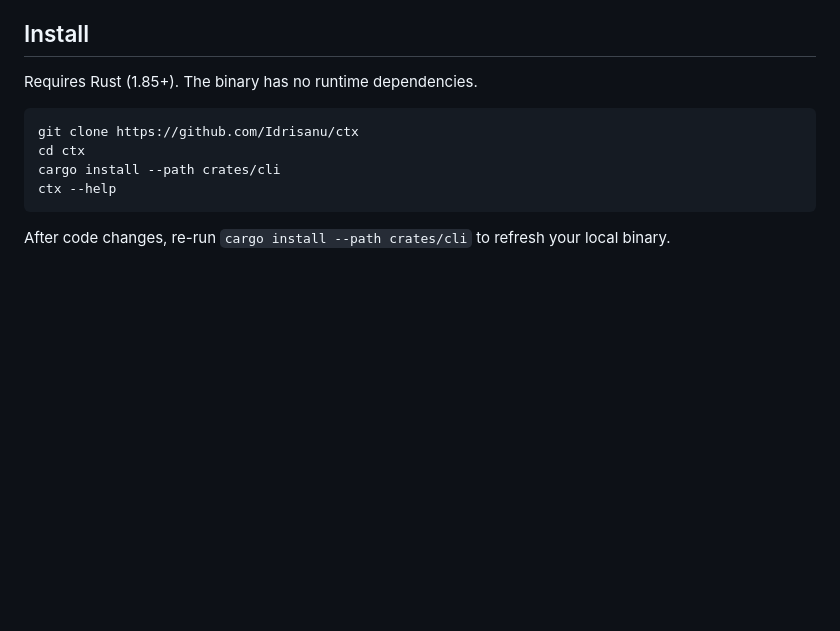
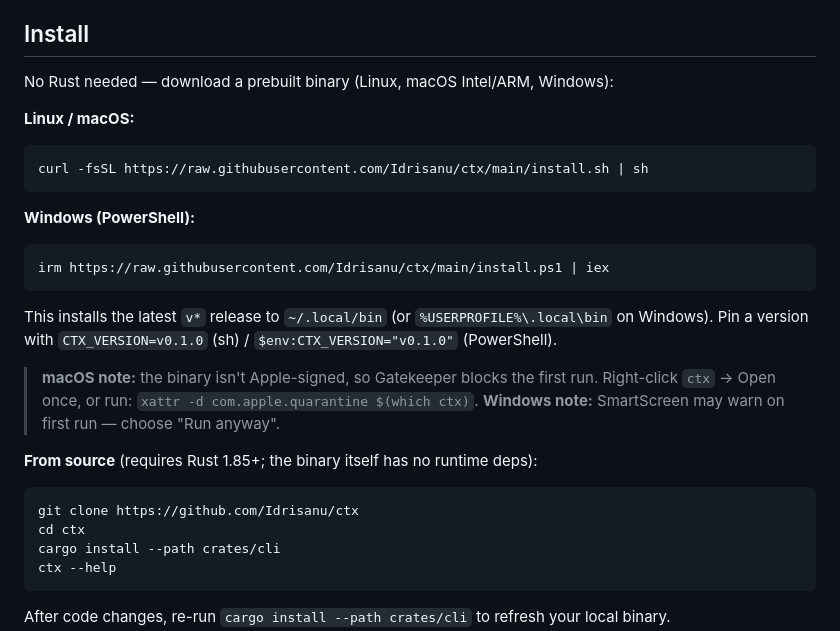
Before and after one commit to Idrisanu/ctx, a Markdown page: README.md, the part around the change. Rendered like a GitHub page; blank space fills up the shorter version.

Commit message:
README: prebuilt install commands per OS + Gatekeeper/SmartScreen notes

````diff
--- a/README.md
+++ b/README.md
@@ -38,8 +38,28 @@ so instead of inventing context.
 
 ## Install
 
-Requires Rust (1.85+). The binary has no runtime dependencies.
+No Rust needed — download a prebuilt binary (Linux, macOS Intel/ARM, Windows):
 
+**Linux / macOS:**
+```bash
+curl -fsSL https://raw.githubusercontent.com/Idrisanu/ctx/main/install.sh | sh
+```
+
+**Windows (PowerShell):**
+```powershell
+irm https://raw.githubusercontent.com/Idrisanu/ctx/main/install.ps1 | iex
+```
+
+This installs the latest `v*` release to `~/.local/bin` (or
+`%USERPROFILE%\.local\bin` on Windows). Pin a version with
+`CTX_VERSION=v0.1.0` (sh) / `$env:CTX_VERSION="v0.1.0"` (PowerShell).
+
+> **macOS note:** the binary isn't Apple-signed, so Gatekeeper blocks the
+> first run. Right-click `ctx` → Open once, or run:
+> `xattr -d com.apple.quarantine $(which ctx)`.
+> **Windows note:** SmartScreen may warn on first run — choose "Run anyway".
+
+**From source** (requires Rust 1.85+; the binary itself has no runtime deps):
 ```bash
 git clone https://github.com/Idrisanu/ctx
 cd ctx
````
